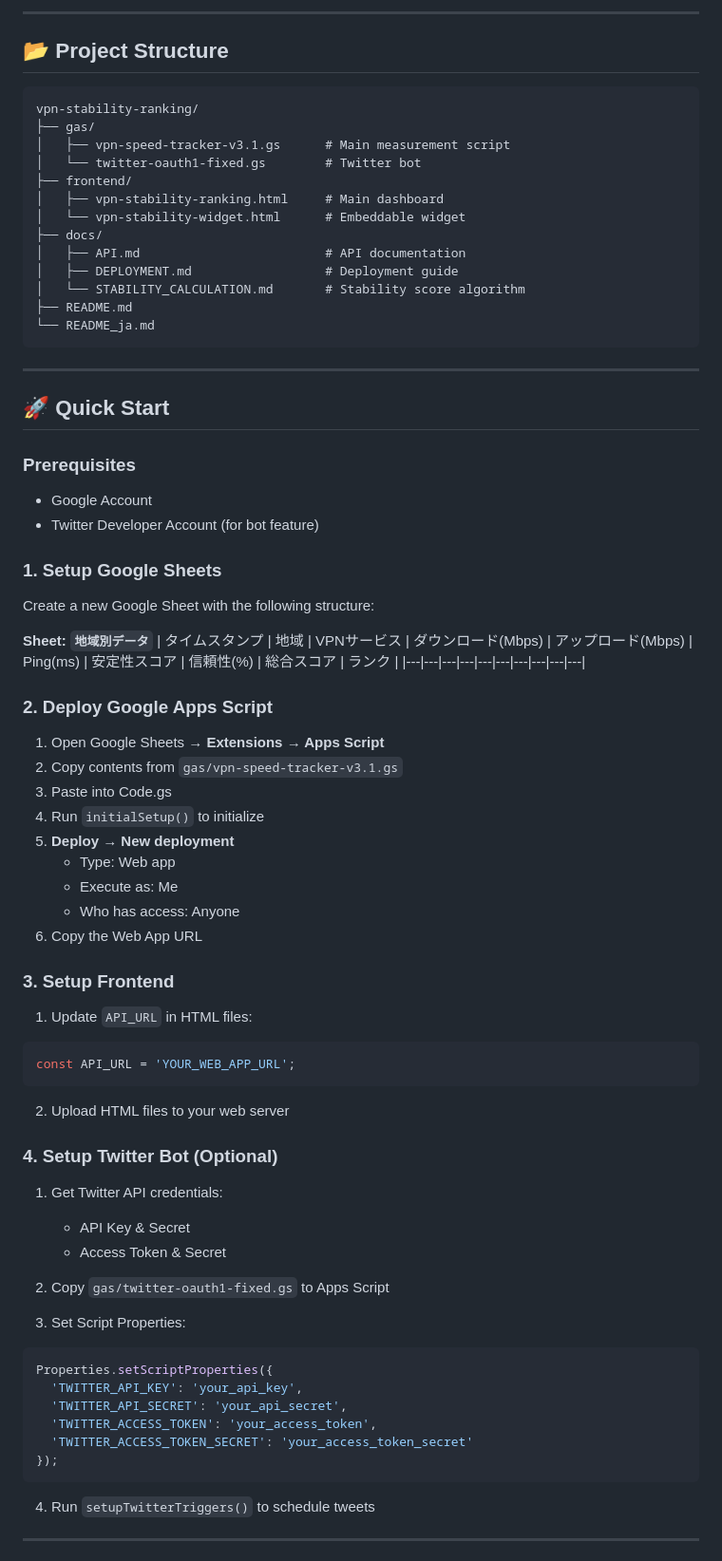
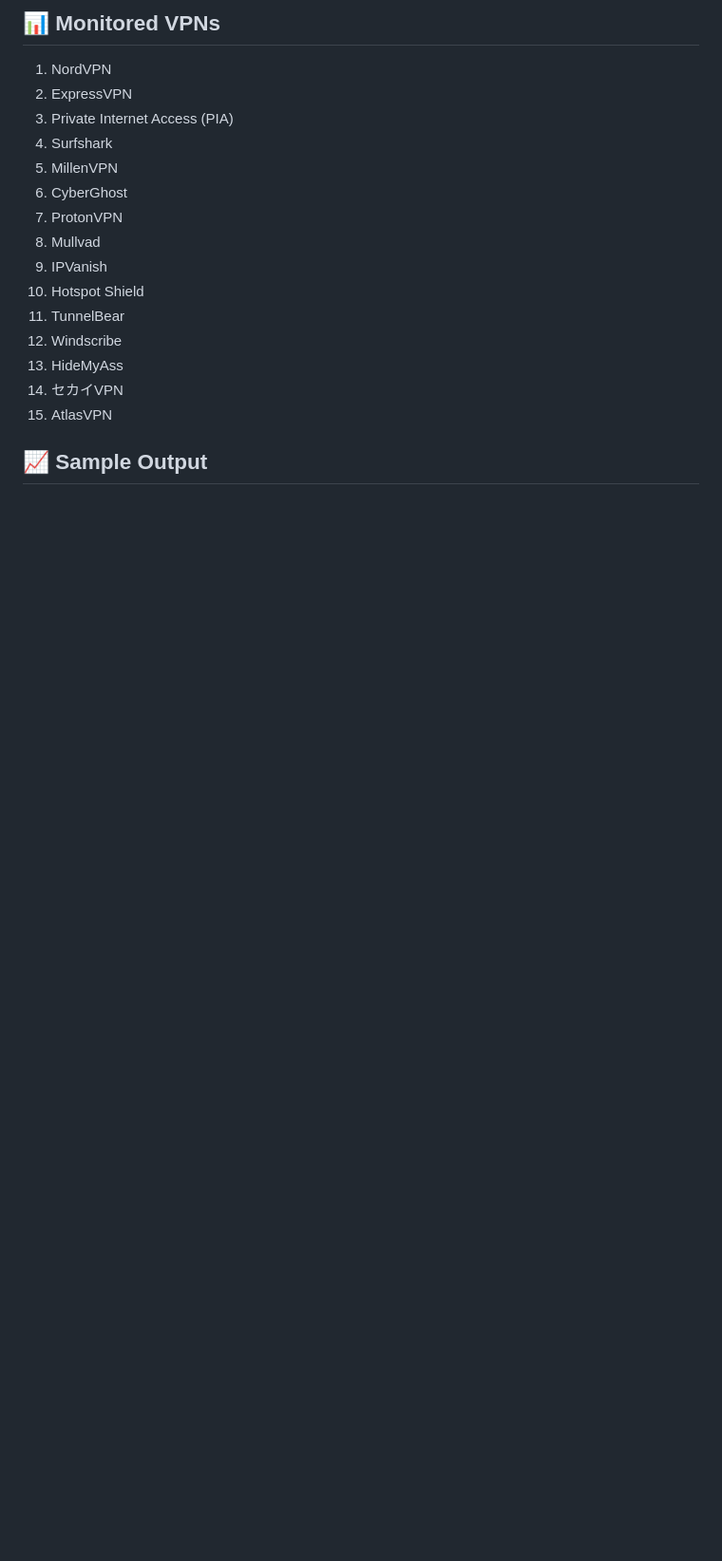
Before and after one commit to hmy0210/vpn-stability-ranking, a Markdown page: README.md, the part around the change printed below. Shown: that part at 95% size. GitHub-like rendering; blank space fills up the shorter version.

````diff
--- a/README.md
+++ b/README.md
@@ -83,81 +147,22 @@ https://twitter.com/remoteaccessvpn
 ```
 
----
+## 📊 Monitored VPNs
 
-## 📂 Project Structure
+1. NordVPN
+2. ExpressVPN
+3. Private Internet Access (PIA)
+4. Surfshark
+5. MillenVPN
+6. CyberGhost
+7. ProtonVPN
+8. Mullvad
+9. IPVanish
+10. Hotspot Shield
+11. TunnelBear
+12. Windscribe
+13. HideMyAss
+14. セカイVPN
+15. AtlasVPN
 
-```
-vpn-stability-ranking/
-├── gas/
-│   ├── vpn-speed-tracker-v3.1.gs      # Main measurement script
-│   └── twitter-oauth1-fixed.gs        # Twitter bot
-├── frontend/
-│   ├── vpn-stability-ranking.html     # Main dashboard
-│   └── vpn-stability-widget.html      # Embeddable widget
-├── docs/
-│   ├── API.md                         # API documentation
-│   ├── DEPLOYMENT.md                  # Deployment guide
-│   └── STABILITY_CALCULATION.md       # Stability score algorithm
-├── README.md
-└── README_ja.md
-```
+## 📈 Sample Output
 
----
-
-## 🚀 Quick Start
-
-### Prerequisites
-- Google Account
-- Twitter Developer Account (for bot feature)
-
-### 1. Setup Google Sheets
-
-Create a new Google Sheet with the following structure:
-
-**Sheet: `地域別データ`**
-| タイムスタンプ | 地域 | VPNサービス | ダウンロード(Mbps) | アップロード(Mbps) | Ping(ms) | 安定性スコア | 信頼性(%) | 総合スコア | ランク |
-|---|---|---|---|---|---|---|---|---|---|
-
-### 2. Deploy Google Apps Script
-
-1. Open Google Sheets → **Extensions → Apps Script**
-2. Copy contents from `gas/vpn-speed-tracker-v3.1.gs`
-3. Paste into Code.gs
-4. Run `initialSetup()` to initialize
-5. **Deploy → New deployment**
-   - Type: Web app
-   - Execute as: Me
-   - Who has access: Anyone
-6. Copy the Web App URL
-
-### 3. Setup Frontend
-
-1. Update `API_URL` in HTML files:
-```javascript
-const API_URL = 'YOUR_WEB_APP_URL';
-```
-
-2. Upload HTML files to your web server
-
-### 4. Setup Twitter Bot (Optional)
-
-1. Get Twitter API credentials:
-   - API Key & Secret
-   - Access Token & Secret
-
-2. Copy `gas/twitter-oauth1-fixed.gs` to Apps Script
-
-3. Set Script Properties:
-```javascript
-Properties.setScriptProperties({
-  'TWITTER_API_KEY': 'your_api_key',
-  'TWITTER_API_SECRET': 'your_api_secret',
-  'TWITTER_ACCESS_TOKEN': 'your_access_token',
-  'TWITTER_ACCESS_TOKEN_SECRET': 'your_access_token_secret'
-});
-```
-
-4. Run `setupTwitterTriggers()` to schedule tweets
-
----
-
````
Also changed, not shown: other parts of README.md (+171 -257 lines).
